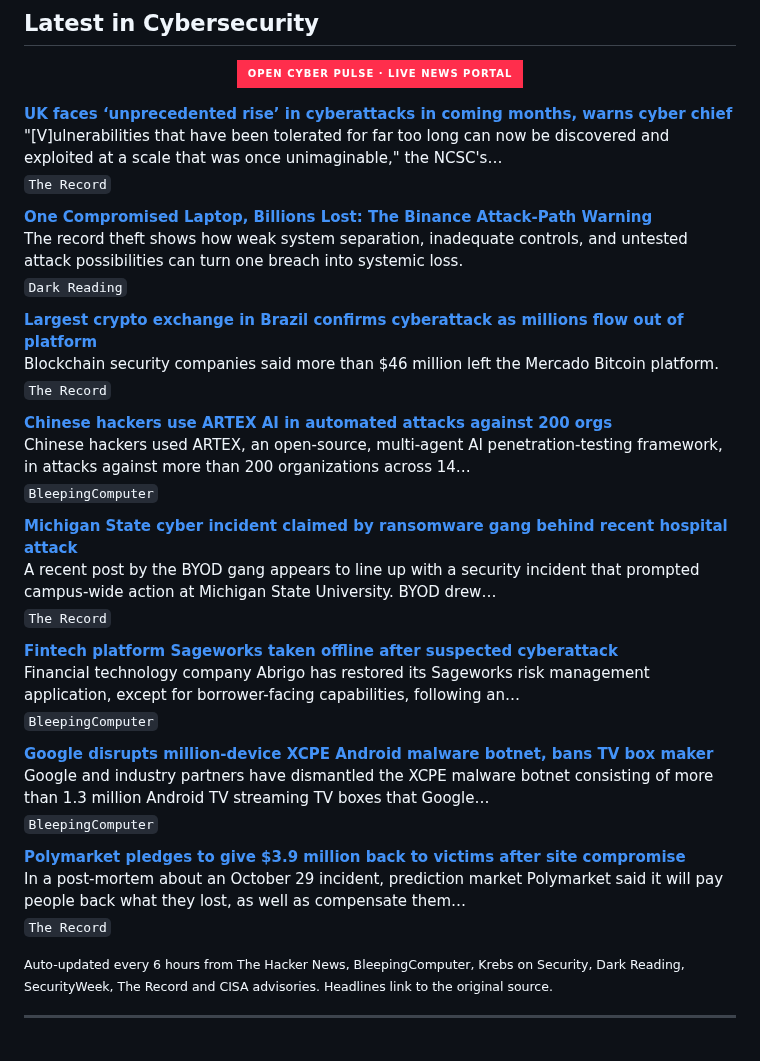
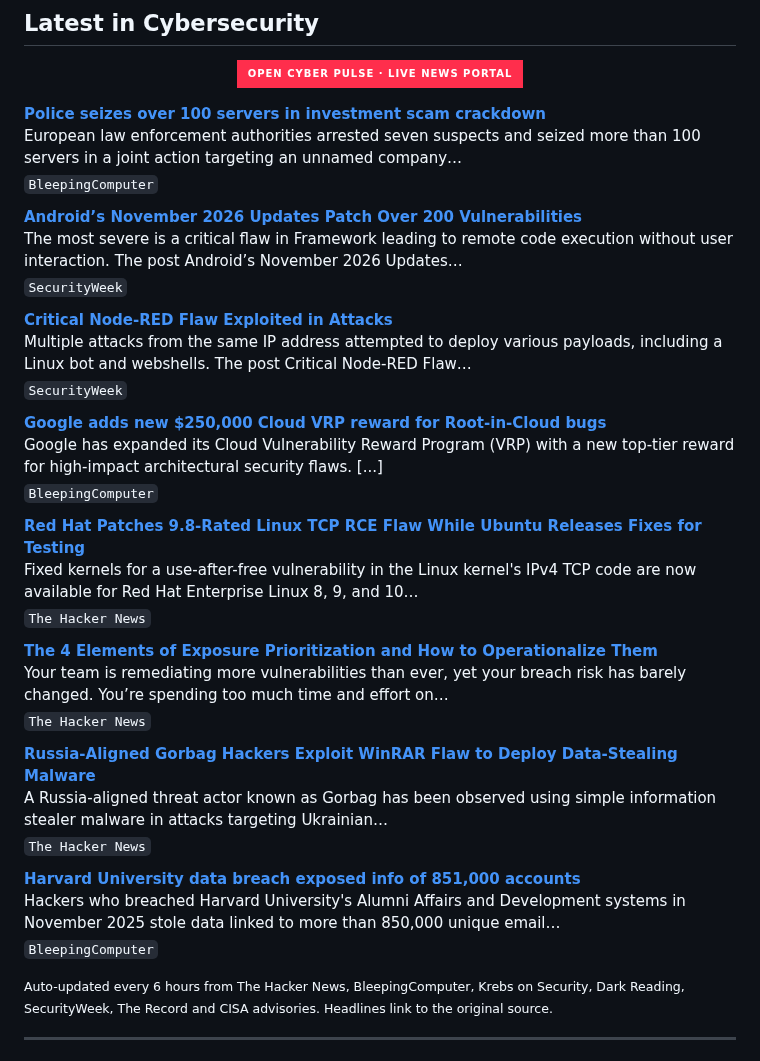
Before and after one commit to RochaCrypt/RochaCrypt, a Markdown page: README.md, the part around the change. GitHub-like rendering; badges without logos.

Commit message:
chore: refresh cybersecurity news feed

```diff
--- a/README.md
+++ b/README.md
@@ -60,37 +60,37 @@ Throughout my career I have led programmes spanning SOC development, EDR/XDR dep
 
 <!-- CYBER-NEWS:START -->
 
-**[UK faces ‘unprecedented rise’ in cyberattacks in coming months, warns cyber chief](https://therecord.media/uk-ncsc-predicts-rise-cyberattacks-coming-months)**
-"[V]ulnerabilities that have been tolerated for far too long can now be discovered and exploited at a scale that was once unimaginable," the NCSC's…
-<sub>`The Record`</sub>
-
-**[One Compromised Laptop, Billions Lost: The Binance Attack-Path Warning](https://www.darkreading.com/cyberattacks-data-breaches/binance-hack-test-attack-paths)**
-The record theft shows how weak system separation, inadequate controls, and untested attack possibilities can turn one breach into systemic loss.
-<sub>`Dark Reading`</sub>
-
-**[Largest crypto exchange in Brazil confirms cyberattack as millions flow out of platform](https://therecord.media/mercado-bitcoin-brazil-cryptocurrency-heist)**
-Blockchain security companies said more than $46 million left the Mercado Bitcoin platform.
-<sub>`The Record`</sub>
-
-**[Chinese hackers use ARTEX AI in automated attacks against 200 orgs](https://www.bleepingcomputer.com/news/security/chinese-hackers-use-artex-ai-in-automated-attacks-against-200-orgs/)**
-Chinese hackers used ARTEX, an open-source, multi-agent AI penetration-testing framework, in attacks against more than 200 organizations across 14…
+**[Police seizes over 100 servers in investment scam crackdown](https://www.bleepingcomputer.com/news/security/police-seizes-over-100-servers-in-investment-scam-crackdown/)**
+European law enforcement authorities arrested seven suspects and seized more than 100 servers in a joint action targeting an unnamed company…
 <sub>`BleepingComputer`</sub>
 
-**[Michigan State cyber incident claimed by ransomware gang behind recent hospital attack](https://therecord.media/michigan-state-university-byod-gang-cyber-incident)**
-A recent post by the BYOD gang appears to line up with a security incident that prompted campus-wide action at Michigan State University. BYOD drew…
-<sub>`The Record`</sub>
+**[Android’s November 2026 Updates Patch Over 200 Vulnerabilities](https://www.securityweek.com/androids-november-2026-updates-patch-over-200-vulnerabilities/)**
+The most severe is a critical flaw in Framework leading to remote code execution without user interaction. The post Android’s November 2026 Updates…
+<sub>`SecurityWeek`</sub>
 
-**[Fintech platform Sageworks taken offline after suspected cyberattack](https://www.bleepingcomputer.com/news/security/fintech-platform-sageworks-taken-offline-after-suspected-cyberattack/)**
-Financial technology company Abrigo has restored its Sageworks risk management application, except for borrower-facing capabilities, following an…
+**[Critical Node-RED Flaw Exploited in Attacks](https://www.securityweek.com/critical-node-red-flaw-exploited-in-attacks/)**
+Multiple attacks from the same IP address attempted to deploy various payloads, including a Linux bot and webshells. The post Critical Node-RED Flaw…
+<sub>`SecurityWeek`</sub>
+
+**[Google adds new $250,000 Cloud VRP reward for Root-in-Cloud bugs](https://www.bleepingcomputer.com/news/google/google-adds-new-250-000-cloud-vrp-reward-for-root-in-cloud-bugs/)**
+Google has expanded its Cloud Vulnerability Reward Program (VRP) with a new top-tier reward for high-impact architectural security flaws. [...]
 <sub>`BleepingComputer`</sub>
 
-**[Google disrupts million-device XCPE Android malware botnet, bans TV box maker](https://www.bleepingcomputer.com/news/security/google-disrupts-million-device-xcpe-android-malware-botnet-bans-tv-box-maker/)**
-Google and industry partners have dismantled the XCPE malware botnet consisting of more than 1.3 million Android TV streaming TV boxes that Google…
+**[Red Hat Patches 9.8-Rated Linux TCP RCE Flaw While Ubuntu Releases Fixes for Testing](https://thehackernews.com/2026/11/red-hat-patches-98-rated-linux-tcp-rce.html)**
+Fixed kernels for a use-after-free vulnerability in the Linux kernel's IPv4 TCP code are now available for Red Hat Enterprise Linux 8, 9, and 10…
+<sub>`The Hacker News`</sub>
+
+**[The 4 Elements of Exposure Prioritization and How to Operationalize Them](https://thehackernews.com/2026/11/the-4-elements-of-exposure.html)**
+Your team is remediating more vulnerabilities than ever, yet your breach risk has barely changed. You’re spending too much time and effort on…
+<sub>`The Hacker News`</sub>
+
+**[Russia-Aligned Gorbag Hackers Exploit WinRAR Flaw to Deploy Data-Stealing Malware](https://thehackernews.com/2026/11/russia-aligned-gorbag-hackers-exploit.html)**
+A Russia-aligned threat actor known as Gorbag has been observed using simple information stealer malware in attacks targeting Ukrainian…
+<sub>`The Hacker News`</sub>
+
+**[Harvard University data breach exposed info of 851,000 accounts](https://www.bleepingcomputer.com/news/security/harvard-university-data-breach-exposed-info-of-851-000-accounts/)**
+Hackers who breached Harvard University's Alumni Affairs and Development systems in November 2025 stole data linked to more than 850,000 unique email…
 <sub>`BleepingComputer`</sub>
-
-**[Polymarket pledges to give $3.9 million back to victims after site compromise](https://therecord.media/polymarket-returning-funds-to-customers-after-site-compromise)**
-In a post-mortem about an October 29 incident, prediction market Polymarket said it will pay people back what they lost, as well as compensate them…
-<sub>`The Record`</sub>
 
 <!-- CYBER-NEWS:END -->
 
```
